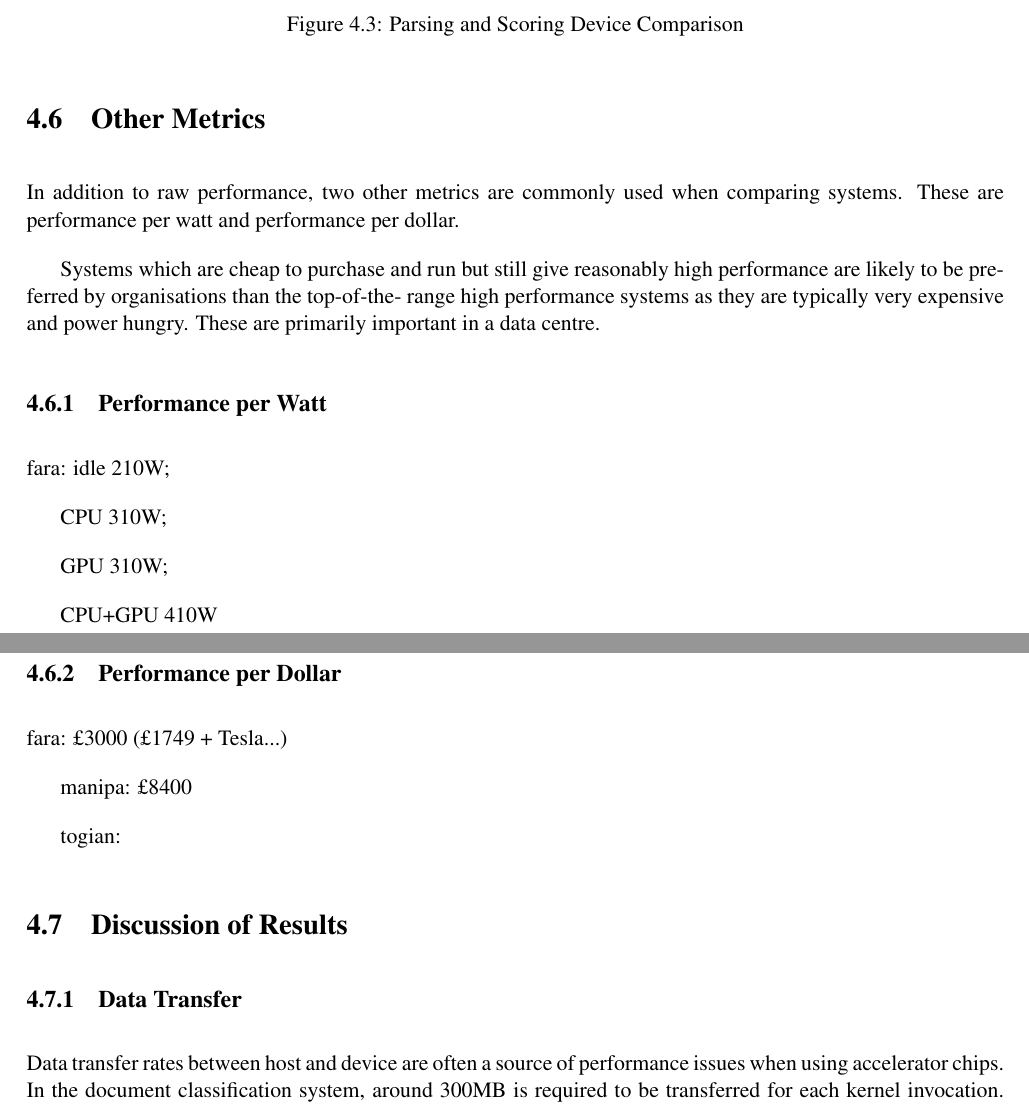
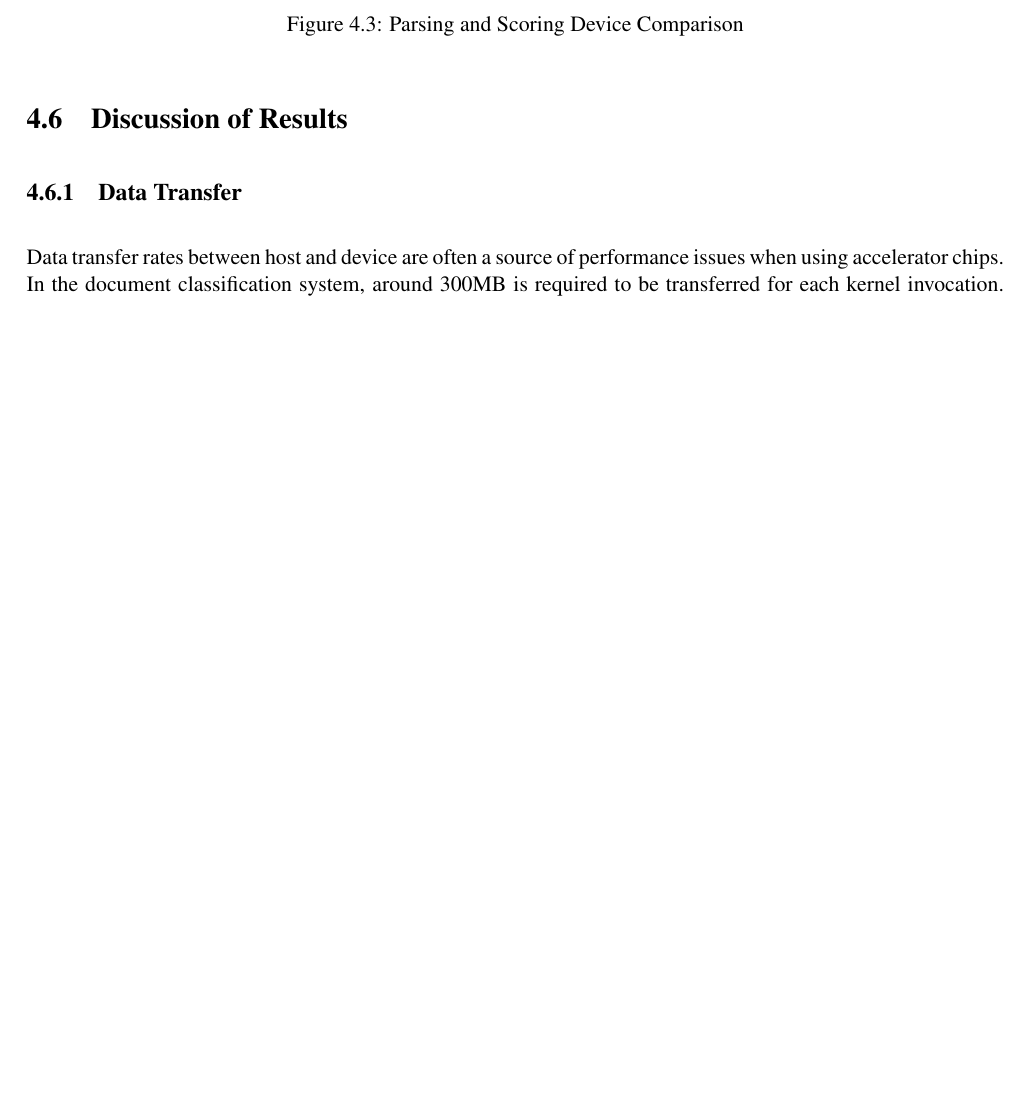
Before and after one commit to jessr92/Level4Project, a LaTeX thesis (Dissertation/1002536r-Document-Filtering.tex, which reads Dissertation/includes/evaluation.tex): two parts of pages 33 and 34 of 40 before the commit and part of page 33 of 39 after it, the two joined at a grey line, cut so that both start at the same text, the shorter picture padded with empty space. Compiled offline with pdfLaTeX.

Commit message:
Removes perf-watt/dollar discussions
Out of scope

```diff
--- a/Dissertation/includes/evaluation.tex
+++ b/Dissertation/includes/evaluation.tex
@@ -344,34 +344,6 @@ the Intel Phis lower clocked 60 cores, this is as expected.
 \label{fig:parseScoringBest}
 \end{figure}
 
-\section{Other Metrics}
-
-In addition to raw performance, two other metrics are commonly used when
-comparing systems. These are performance per watt and performance per dollar.
-
-Systems which are cheap to purchase and run but still give reasonably high
-performance are likely to be preferred by organisations than the top-of-the-
-range high performance systems as they are typically very expensive and power
-hungry. These are primarily important in a data centre.
-
-\subsection{Performance per Watt}
-
-fara: idle 210W;
-
-CPU 310W;
-
-GPU 310W;
-
-CPU+GPU 410W
-
-\subsection{Performance per Dollar}
-
-fara: £3000 (£1749 + Tesla...)
-
-manipa: £8400
-
-togian:
-
 \section{Discussion of Results}
 
 \subsection{Data Transfer}
```
Also changed, not shown: Dissertation/includes/introduction.tex (+1 -3 lines).
